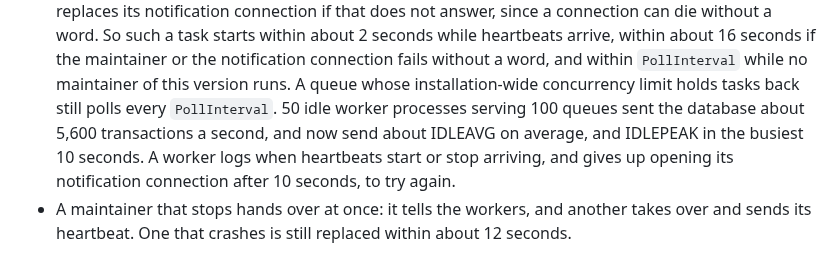
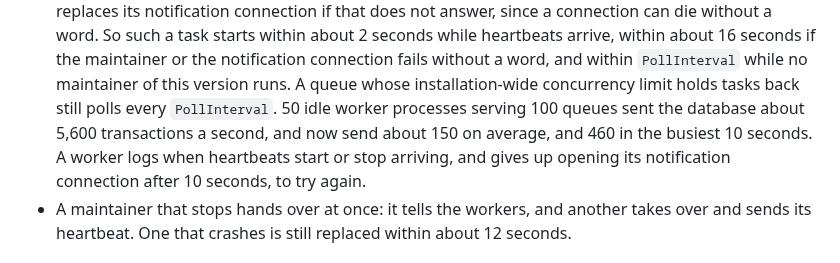
Before and after one commit to code19m/taskmill, a Markdown page: CHANGELOG.md, the part around the change. GitHub-like rendering.

```diff
--- a/CHANGELOG.md
+++ b/CHANGELOG.md
@@ -118,8 +118,8 @@ All notable changes to taskmill are recorded here. The format follows
   `PollInterval` while no maintainer of this version runs. A queue whose
   installation-wide concurrency limit holds tasks back still polls every
   `PollInterval`. 50 idle worker processes serving 100 queues sent the
-  database about 5,600 transactions a second, and now send about IDLEAVG on
-  average, and IDLEPEAK in the busiest 10 seconds. A worker logs when
+  database about 5,600 transactions a second, and now send about 150 on
+  average, and 460 in the busiest 10 seconds. A worker logs when
   heartbeats start or stop arriving, and gives up opening its notification
   connection after 10 seconds, to try again.
 - A maintainer that stops hands over at once: it tells the workers, and
```
Also changed, not shown: docs/benchmarks.md (+30 -13 lines), docs/guide.md (+1 -1 lines).
